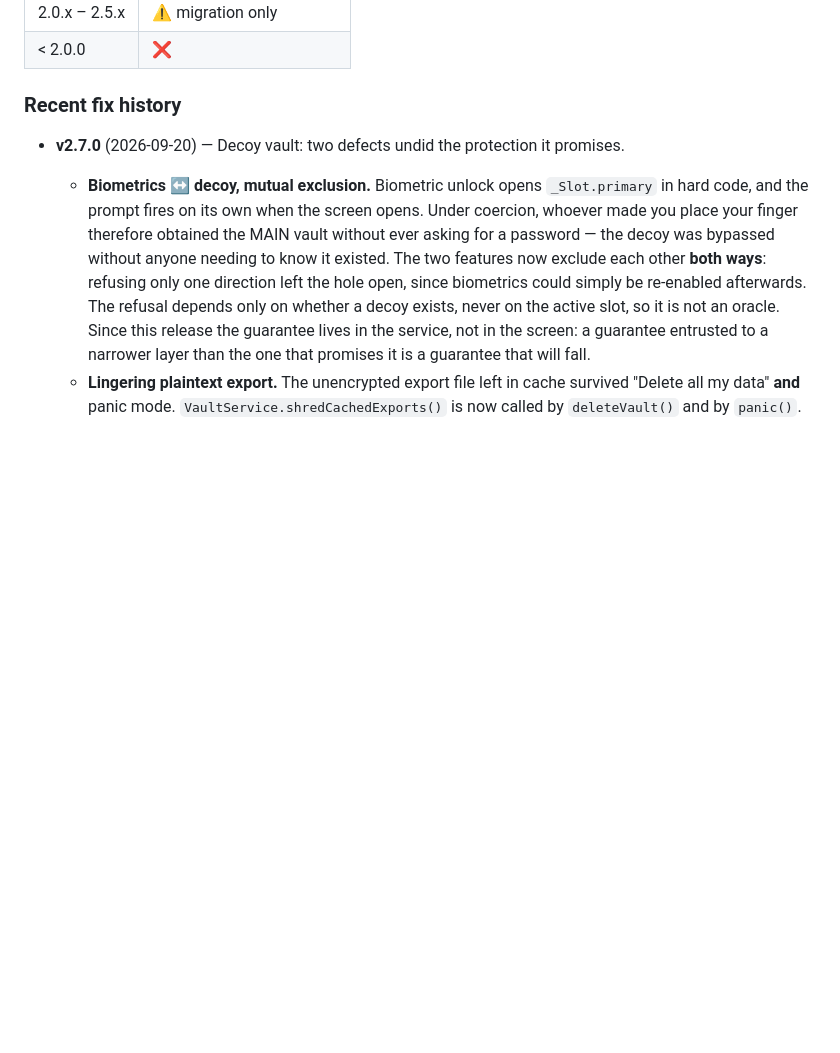
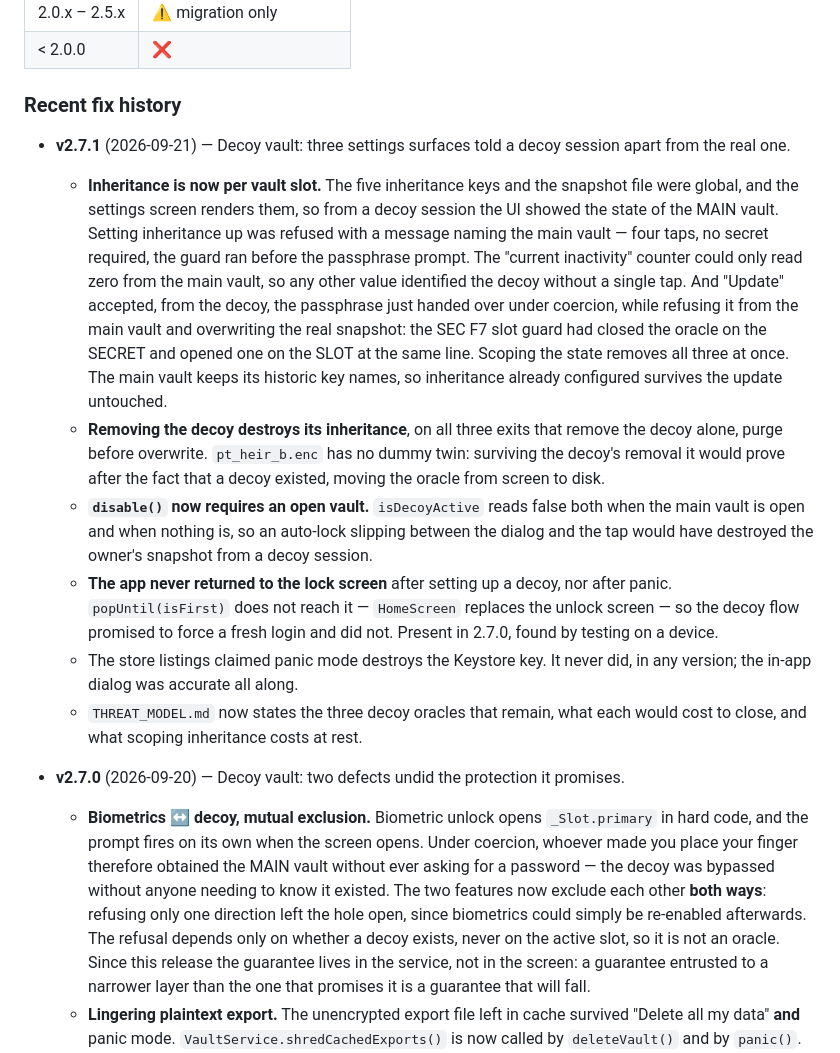
Before and after one commit to gitubpatrice/pass_tech, a Markdown page: SECURITY.md, the part around the change. Rendered like a GitHub page; blank space fills up the shorter version.

```diff
--- a/SECURITY.md
+++ b/SECURITY.md
@@ -18,6 +18,38 @@ the security side.
 | < 2.0.0       | ❌          |
 
 ### Recent fix history
+
+- **v2.7.1** (2026-09-21) — Decoy vault: three settings surfaces told a decoy
+  session apart from the real one.
+  - **Inheritance is now per vault slot.** The five inheritance keys and the
+    snapshot file were global, and the settings screen renders them, so from a
+    decoy session the UI showed the state of the MAIN vault. Setting
+    inheritance up was refused with a message naming the main vault — four
+    taps, no secret required, the guard ran before the passphrase prompt. The
+    "current inactivity" counter could only read zero from the main vault, so
+    any other value identified the decoy without a single tap. And "Update"
+    accepted, from the decoy, the passphrase just handed over under coercion,
+    while refusing it from the main vault and overwriting the real snapshot:
+    the SEC F7 slot guard had closed the oracle on the SECRET and opened one
+    on the SLOT at the same line. Scoping the state removes all three at once.
+    The main vault keeps its historic key names, so inheritance already
+    configured survives the update untouched.
+  - **Removing the decoy destroys its inheritance**, on all three exits that
+    remove the decoy alone, purge before overwrite. `pt_heir_b.enc` has no
+    dummy twin: surviving the decoy's removal it would prove after the fact
+    that a decoy existed, moving the oracle from screen to disk.
+  - **`disable()` now requires an open vault.** `isDecoyActive` reads false
+    both when the main vault is open and when nothing is, so an auto-lock
+    slipping between the dialog and the tap would have destroyed the owner's
+    snapshot from a decoy session.
+  - **The app never returned to the lock screen** after setting up a decoy,
+    nor after panic. `popUntil(isFirst)` does not reach it — `HomeScreen`
+    replaces the unlock screen — so the decoy flow promised to force a fresh
+    login and did not. Present in 2.7.0, found by testing on a device.
+  - The store listings claimed panic mode destroys the Keystore key. It never
+    did, in any version; the in-app dialog was accurate all along.
+  - `THREAT_MODEL.md` now states the three decoy oracles that remain, what
+    each would cost to close, and what scoping inheritance costs at rest.
 
 - **v2.7.0** (2026-09-20) — Decoy vault: two defects undid the protection it
   promises.
```
Also changed, not shown: SECURITY.fr.md (+36 -0 lines).
